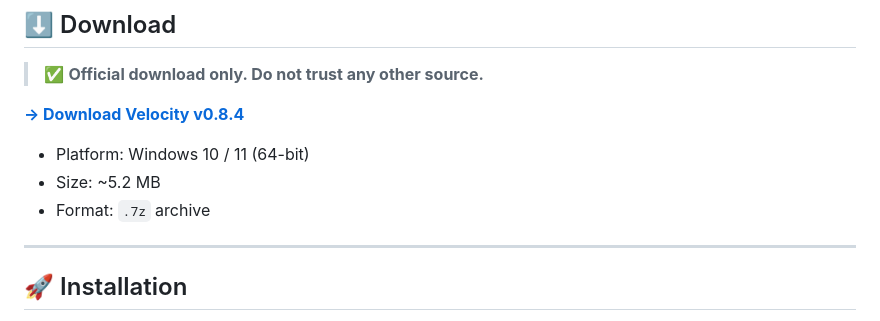
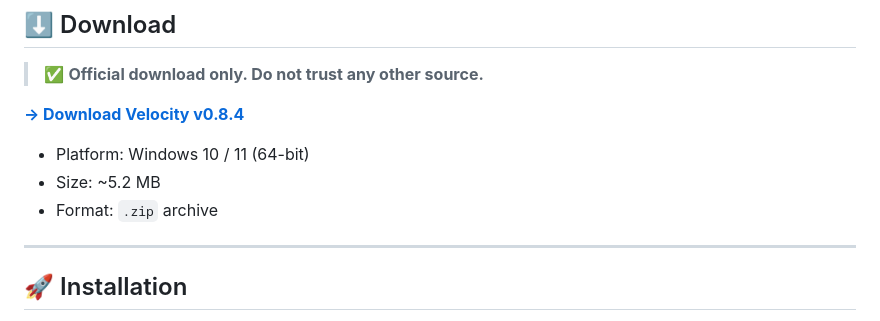
Before and after one commit to ltnproject/velocity, a Markdown page: README.md, the part around the change. Rendered like a GitHub page.

```diff
--- a/README.md
+++ b/README.md
@@ -43,7 +43,7 @@
 
 - Platform: Windows 10 / 11 (64-bit)
 - Size: ~5.2 MB
-- Format: `.7z` archive
+- Format: `.zip` archive
 
 ---
 
```
